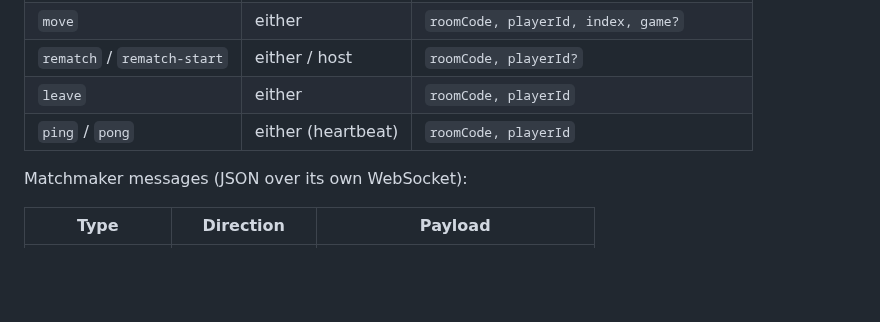
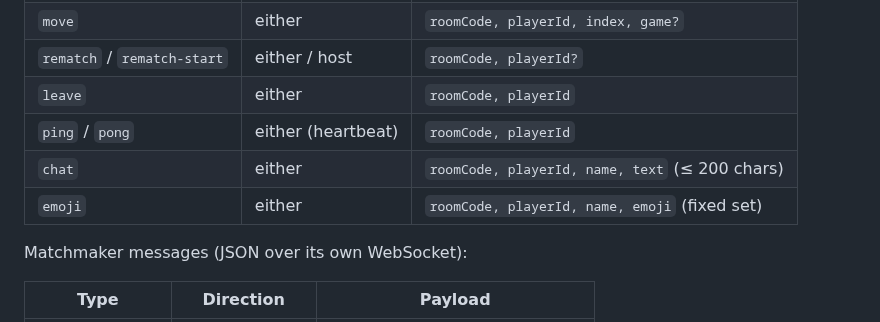
Before and after one commit to nahyan0077/arcade-hub, a Markdown page: docs/ARCHITECTURE.md, the part around one of its changes. GitHub-like rendering; blank space fills up the shorter version.

```diff
--- a/docs/ARCHITECTURE.md
+++ b/docs/ARCHITECTURE.md
@@ -206,6 +206,8 @@ Room messages (over any transport; `game` optional, defaults to `tictactoe`):
 | `rematch` / `rematch-start` | either / host | `roomCode, playerId?` |
 | `leave` | either | `roomCode, playerId` |
 | `ping` / `pong` | either (heartbeat) | `roomCode, playerId` |
+| `chat` | either | `roomCode, playerId, name, text` (≤ 200 chars) |
+| `emoji` | either | `roomCode, playerId, name, emoji` (fixed set) |
 
 Matchmaker messages (JSON over its own WebSocket):
 
```
Also changed, not shown: other parts of docs/ARCHITECTURE.md (+2 -2 lines), README.md (+6 -4 lines), docs/images/desktop-01-start.png, docs/images/desktop-10-online-room.png, docs/images/desktop-11-online-win.png, docs/images/desktop-hub.png.
